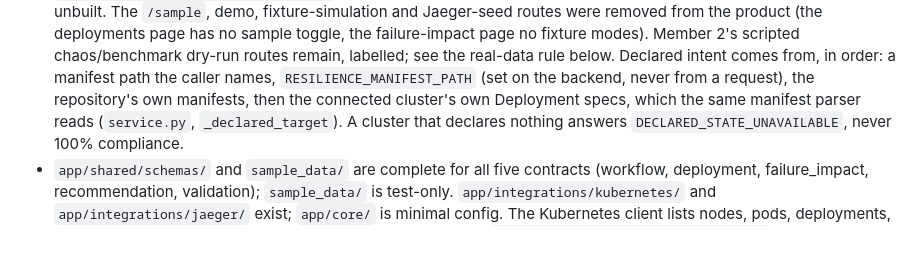
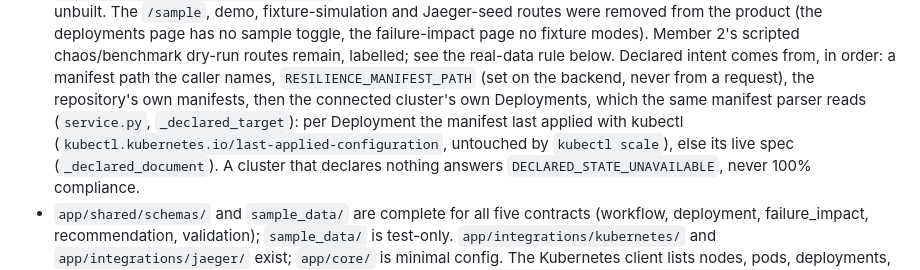
Before and after one commit to AseshNemal/k8s-resilience-engine, a Markdown page: CLAUDE.md, the part around the change. GitHub-like rendering; blank space fills up the shorter version.

Commit message:
docs: describe the last-applied declared-intent source

```diff
--- a/CLAUDE.md
+++ b/CLAUDE.md
@@ -46,7 +46,9 @@ This is an early-stage scaffold, not a working system yet:
   modes). Member 2's scripted chaos/benchmark dry-run routes remain, labelled; see the real-data rule below.
   Declared intent comes from, in order: a manifest path the caller names, `RESILIENCE_MANIFEST_PATH` (set on
   the backend, never from a request), the repository's own manifests, then the connected cluster's own
-  Deployment specs, which the same manifest parser reads (`service.py`, `_declared_target`). A cluster that
+  Deployments, which the same manifest parser reads (`service.py`, `_declared_target`): per Deployment the
+  manifest last applied with kubectl (`kubectl.kubernetes.io/last-applied-configuration`, untouched by
+  `kubectl scale`), else its live spec (`_declared_document`). A cluster that
   declares nothing answers `DECLARED_STATE_UNAVAILABLE`, never 100% compliance.
 - `app/shared/schemas/` and `sample_data/` are complete for all five contracts (workflow,
   deployment, failure_impact, recommendation, validation); `sample_data/` is test-only.
```
Also changed, not shown: AGENTS.md (+2 -1 lines).
